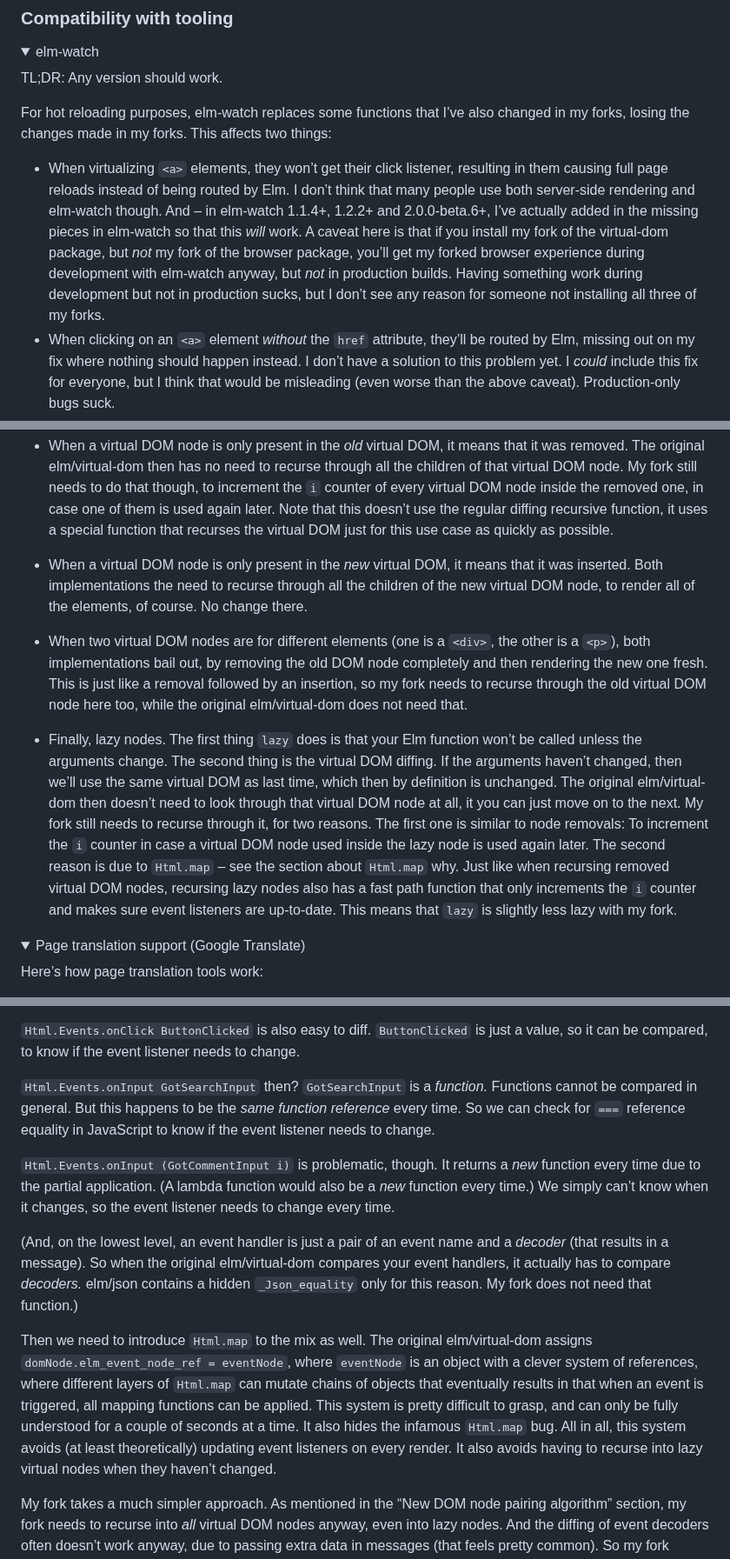
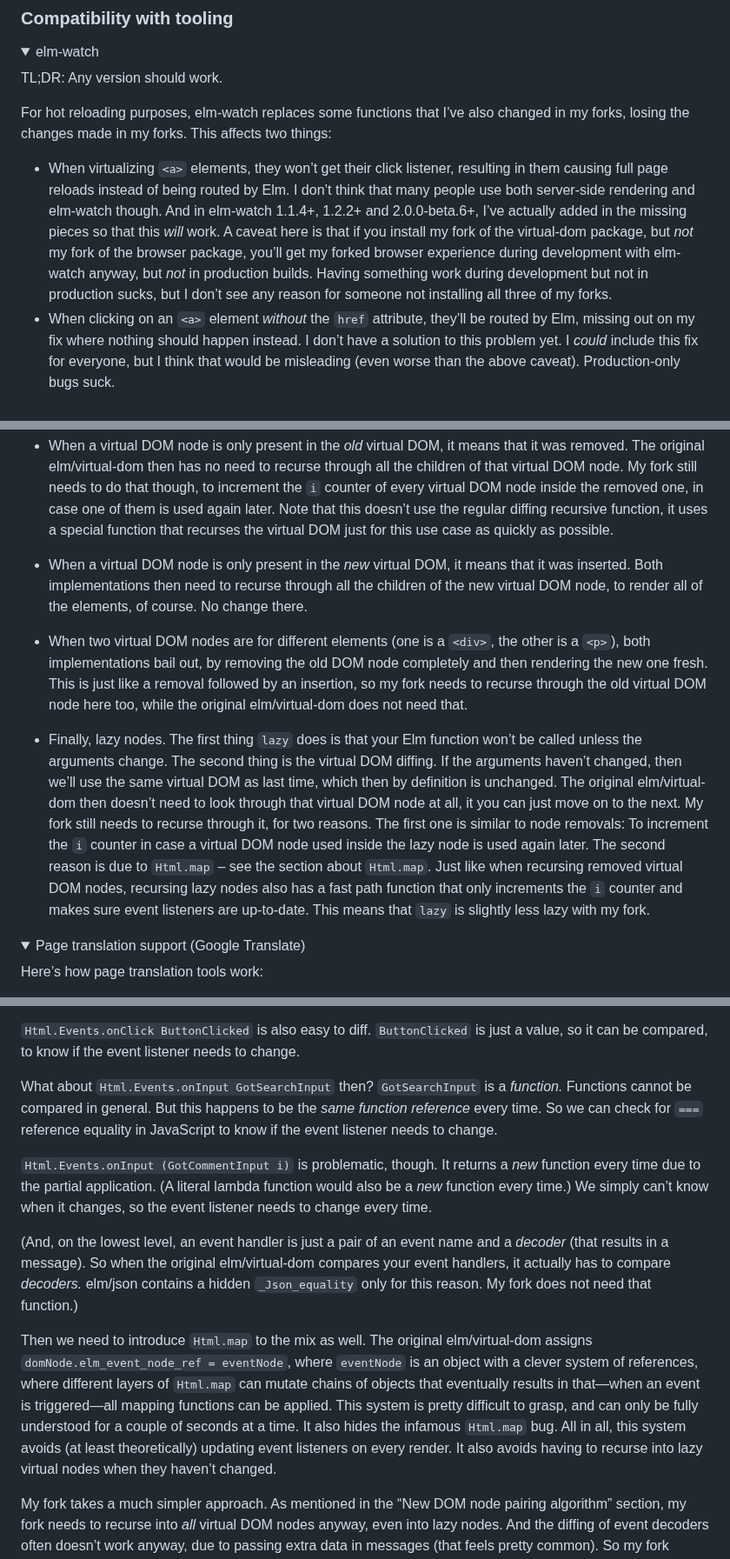
Before and after one commit to lydell/elm-safe-virtual-dom, a Markdown page: README.md, 3 parts joined by grey strips. Shown at 87% size. GitHub-like rendering; folded sections open.

```diff
--- a/README.md
+++ b/README.md
@@ -318,7 +318,7 @@ TL;DR: Any version should work.
 
 For hot reloading purposes, elm-watch replaces some functions that I’ve also changed in my forks, losing the changes made in my forks. This affects two things:
 
-- When virtualizing `<a>` elements, they won’t get their click listener, resulting in them causing full page reloads instead of being routed by Elm. I don’t think that many people use both server-side rendering and elm-watch though. And – in elm-watch 1.1.4+, 1.2.2+ and 2.0.0-beta.6+, I’ve actually added in the missing pieces in elm-watch so that this _will_ work. A caveat here is that if you install my fork of the virtual-dom package, but _not_ my fork of the browser package, you’ll get my forked browser experience during development with elm-watch anyway, but _not_ in production builds. Having something work during development but not in production sucks, but I don’t see any reason for someone not installing all three of my forks.
+- When virtualizing `<a>` elements, they won’t get their click listener, resulting in them causing full page reloads instead of being routed by Elm. I don’t think that many people use both server-side rendering and elm-watch though. And in elm-watch 1.1.4+, 1.2.2+ and 2.0.0-beta.6+, I’ve actually added in the missing pieces so that this _will_ work. A caveat here is that if you install my fork of the virtual-dom package, but _not_ my fork of the browser package, you’ll get my forked browser experience during development with elm-watch anyway, but _not_ in production builds. Having something work during development but not in production sucks, but I don’t see any reason for someone not installing all three of my forks.
 - When clicking on an `<a>` element _without_ the `href` attribute, they’ll be routed by Elm, missing out on my fix where nothing should happen instead. I don’t have a solution to this problem yet. I _could_ include this fix for everyone, but I think that would be misleading (even worse than the above caveat). Production-only bugs suck.
 
 </details>
@@ -670,11 +676,11 @@ This design imposes a rule: On each render, we always have to recurse through th
 
 - When a virtual DOM node is only present in the _old_ virtual DOM, it means that it was removed. The original elm/virtual-dom then has no need to recurse through all the children of that virtual DOM node. My fork still needs to do that though, to increment the `i` counter of every virtual DOM node inside the removed one, in case one of them is used again later. Note that this doesn’t use the regular diffing recursive function, it uses a special function that recurses the virtual DOM just for this use case as quickly as possible.
 
-- When a virtual DOM node is only present in the _new_ virtual DOM, it means that it was inserted. Both implementations the need to recurse through all the children of the new virtual DOM node, to render all of the elements, of course. No change there.
+- When a virtual DOM node is only present in the _new_ virtual DOM, it means that it was inserted. Both implementations then need to recurse through all the children of the new virtual DOM node, to render all of the elements, of course. No change there.
 
 - When two virtual DOM nodes are for different elements (one is a `<div>`, the other is a `<p>`), both implementations bail out, by removing the old DOM node completely and then rendering the new one fresh. This is just like a removal followed by an insertion, so my fork needs to recurse through the old virtual DOM node here too, while the original elm/virtual-dom does not need that.
 
-- Finally, lazy nodes. The first thing `lazy` does is that your Elm function won’t be called unless the arguments change. The second thing is the virtual DOM diffing. If the arguments haven’t changed, then we’ll use the same virtual DOM as last time, which then by definition is unchanged. The original elm/virtual-dom then doesn’t need to look through that virtual DOM node at all, it you can just move on to the next. My fork still needs to recurse through it, for two reasons. The first one is similar to node removals: To increment the `i` counter in case a virtual DOM node used inside the lazy node is used again later. The second reason is due to `Html.map` – see the section about `Html.map` why. Just like when recursing removed virtual DOM nodes, recursing lazy nodes also has a fast path function that only increments the `i` counter and makes sure event listeners are up-to-date. This means that `lazy` is slightly less lazy with my fork.
+- Finally, lazy nodes. The first thing `lazy` does is that your Elm function won’t be called unless the arguments change. The second thing is the virtual DOM diffing. If the arguments haven’t changed, then we’ll use the same virtual DOM as last time, which then by definition is unchanged. The original elm/virtual-dom then doesn’t need to look through that virtual DOM node at all, it you can just move on to the next. My fork still needs to recurse through it, for two reasons. The first one is similar to node removals: To increment the `i` counter in case a virtual DOM node used inside the lazy node is used again later. The second reason is due to `Html.map` – see the section about `Html.map`. Just like when recursing removed virtual DOM nodes, recursing lazy nodes also has a fast path function that only increments the `i` counter and makes sure event listeners are up-to-date. This means that `lazy` is slightly less lazy with my fork.
 
 </details>
 
@@ -744,13 +750,13 @@ view model =
 
 `Html.Events.onClick ButtonClicked` is also easy to diff. `ButtonClicked` is just a value, so it can be compared, to know if the event listener needs to change.
 
-`Html.Events.onInput GotSearchInput` then? `GotSearchInput` is a _function._ Functions cannot be compared in general. But this happens to be the _same function reference_ every time. So we can check for `===` reference equality in JavaScript to know if the event listener needs to change.
+What about `Html.Events.onInput GotSearchInput` then? `GotSearchInput` is a _function._ Functions cannot be compared in general. But this happens to be the _same function reference_ every time. So we can check for `===` reference equality in JavaScript to know if the event listener needs to change.
 
-`Html.Events.onInput (GotCommentInput i)` is problematic, though. It returns a _new_ function every time due to the partial application. (A lambda function would also be a _new_ function every time.) We simply can’t know when it changes, so the event listener needs to change every time.
+`Html.Events.onInput (GotCommentInput i)` is problematic, though. It returns a _new_ function every time due to the partial application. (A literal lambda function would also be a _new_ function every time.) We simply can’t know when it changes, so the event listener needs to change every time.
 
 (And, on the lowest level, an event handler is just a pair of an event name and a _decoder_ (that results in a message). So when the original elm/virtual-dom compares your event handlers, it actually has to compare _decoders._ elm/json contains a hidden `_Json_equality` only for this reason. My fork does not need that function.)
 
-Then we need to introduce `Html.map` to the mix as well. The original elm/virtual-dom assigns `domNode.elm_event_node_ref = eventNode`, where `eventNode` is an object with a clever system of references, where different layers of `Html.map` can mutate chains of objects that eventually results in that when an event is triggered, all mapping functions can be applied. This system is pretty difficult to grasp, and can only be fully understood for a couple of seconds at a time. It also hides the infamous `Html.map` bug. All in all, this system avoids (at least theoretically) updating event listeners on every render. It also avoids having to recurse into lazy virtual nodes when they haven’t changed.
+Then we need to introduce `Html.map` to the mix as well. The original elm/virtual-dom assigns `domNode.elm_event_node_ref = eventNode`, where `eventNode` is an object with a clever system of references, where different layers of `Html.map` can mutate chains of objects that eventually results in that—when an event is triggered—all mapping functions can be applied. This system is pretty difficult to grasp, and can only be fully understood for a couple of seconds at a time. It also hides the infamous `Html.map` bug. All in all, this system avoids (at least theoretically) updating event listeners on every render. It also avoids having to recurse into lazy virtual nodes when they haven’t changed.
 
 My fork takes a much simpler approach. As mentioned in the “New DOM node pairing algorithm” section, my fork needs to recurse into _all_ virtual DOM nodes anyway, even into lazy nodes. And the diffing of event decoders often doesn’t work anyway, due to passing extra data in messages (that feels pretty common). So my fork simply updates all event listeners every render.
 
```
Also changed, not shown: other parts of README.md (+13 -7 lines).
